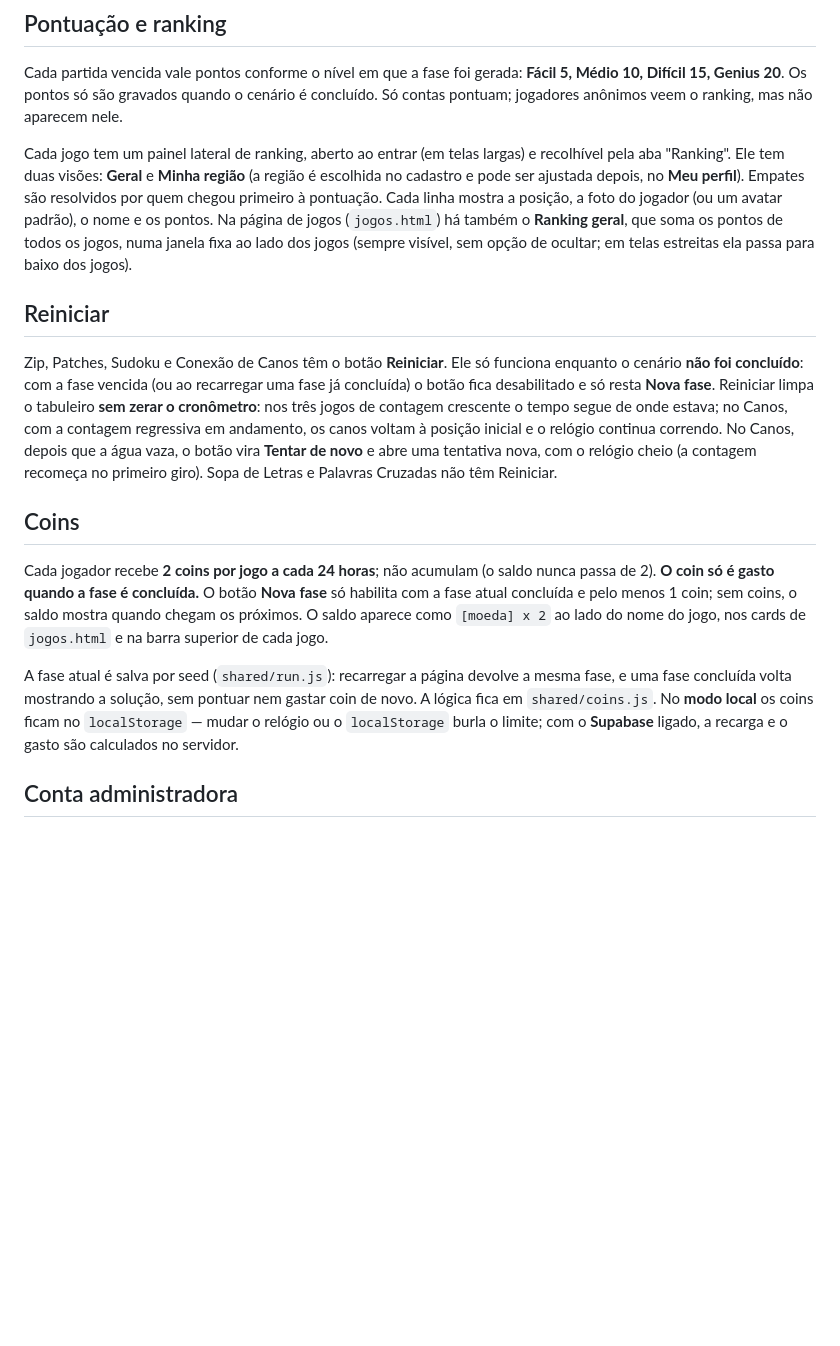
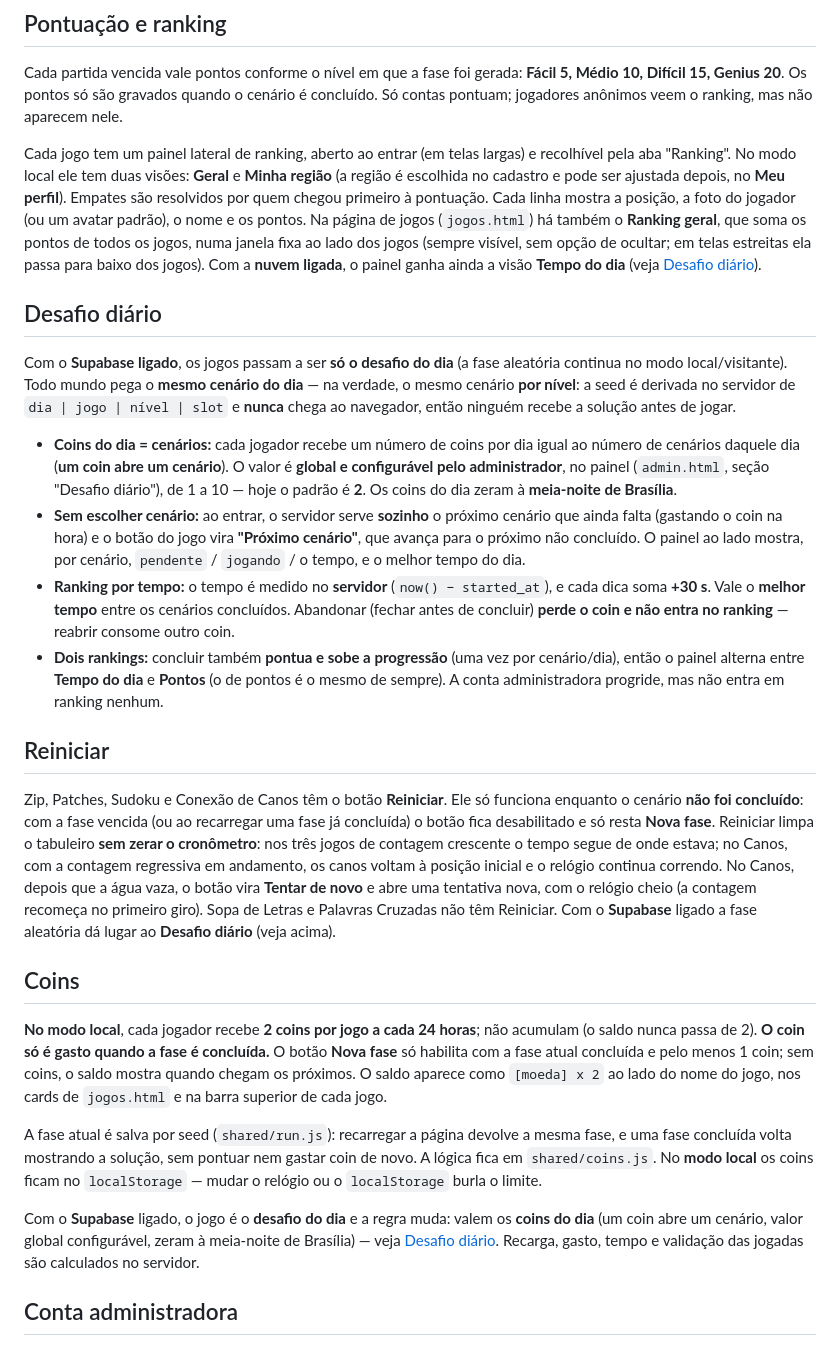
Before and after one commit to FelipeSHonorato/webminigames, a Markdown page: README.md, the part around one of its changes. Drawn GitHub-style; blank space fills up the shorter version.

Commit message:
docs: atualiza o README com o desafio diario, coins do dia e senha com olhinho

```diff
--- a/README.md
+++ b/README.md
@@ -15,17 +15,28 @@ Os seis têm quatro níveis (Fácil, Médio, Difícil e Genius). O nível sobe a
 
 Cada partida vencida vale pontos conforme o nível em que a fase foi gerada: **Fácil 5, Médio 10, Difícil 15, Genius 20**. Os pontos só são gravados quando o cenário é concluído. Só contas pontuam; jogadores anônimos veem o ranking, mas não aparecem nele.
 
-Cada jogo tem um painel lateral de ranking, aberto ao entrar (em telas largas) e recolhível pela aba "Ranking". Ele tem duas visões: **Geral** e **Minha região** (a região é escolhida no cadastro e pode ser ajustada depois, no **Meu perfil**). Empates são resolvidos por quem chegou primeiro à pontuação. Cada linha mostra a posição, a foto do jogador (ou um avatar padrão), o nome e os pontos. Na página de jogos (`jogos.html`) há também o **Ranking geral**, que soma os pontos de todos os jogos, numa janela fixa ao lado dos jogos (sempre visível, sem opção de ocultar; em telas estreitas ela passa para baixo dos jogos).
+Cada jogo tem um painel lateral de ranking, aberto ao entrar (em telas largas) e recolhível pela aba "Ranking". No modo local ele tem duas visões: **Geral** e **Minha região** (a região é escolhida no cadastro e pode ser ajustada depois, no **Meu perfil**). Empates são resolvidos por quem chegou primeiro à pontuação. Cada linha mostra a posição, a foto do jogador (ou um avatar padrão), o nome e os pontos. Na página de jogos (`jogos.html`) há também o **Ranking geral**, que soma os pontos de todos os jogos, numa janela fixa ao lado dos jogos (sempre visível, sem opção de ocultar; em telas estreitas ela passa para baixo dos jogos). Com a **nuvem ligada**, o painel ganha ainda a visão **Tempo do dia** (veja [Desafio diário](#desafio-diário)).
+
+## Desafio diário
+
+Com o **Supabase ligado**, os jogos passam a ser **só o desafio do dia** (a fase aleatória continua no modo local/visitante). Todo mundo pega o **mesmo cenário do dia** — na verdade, o mesmo cenário **por nível**: a seed é derivada no servidor de `dia | jogo | nível | slot` e **nunca** chega ao navegador, então ninguém recebe a solução antes de jogar.
+
+- **Coins do dia = cenários:** cada jogador recebe um número de coins por dia igual ao número de cenários daquele dia (**um coin abre um cenário**). O valor é **global e configurável pelo administrador**, no painel (`admin.html`, seção "Desafio diário"), de 1 a 10 — hoje o padrão é **2**. Os coins do dia zeram à **meia-noite de Brasília**.
+- **Sem escolher cenário:** ao entrar, o servidor serve **sozinho** o próximo cenário que ainda falta (gastando o coin na hora) e o botão do jogo vira **"Próximo cenário"**, que avança para o próximo não concluído. O painel ao lado mostra, por cenário, `pendente` / `jogando` / o tempo, e o melhor tempo do dia.
+- **Ranking por tempo:** o tempo é medido no **servidor** (`now() − started_at`), e cada dica soma **+30 s**. Vale o **melhor tempo** entre os cenários concluídos. Abandonar (fechar antes de concluir) **perde o coin e não entra no ranking** — reabrir consome outro coin.
+- **Dois rankings:** concluir também **pontua e sobe a progressão** (uma vez por cenário/dia), então o painel alterna entre **Tempo do dia** e **Pontos** (o de pontos é o mesmo de sempre). A conta administradora progride, mas não entra em ranking nenhum.
 
 ## Reiniciar
 
-Zip, Patches, Sudoku e Conexão de Canos têm o botão **Reiniciar**. Ele só funciona enquanto o cenário **não foi concluído**: com a fase vencida (ou ao recarregar uma fase já concluída) o botão fica desabilitado e só resta **Nova fase**. Reiniciar limpa o tabuleiro **sem zerar o cronômetro**: nos três jogos de contagem crescente o tempo segue de onde estava; no Canos, com a contagem regressiva em andamento, os canos voltam à posição inicial e o relógio continua correndo. No Canos, depois que a água vaza, o botão vira **Tentar de novo** e abre uma tentativa nova, com o relógio cheio (a contagem recomeça no primeiro giro). Sopa de Letras e Palavras Cruzadas não têm Reiniciar.
+Zip, Patches, Sudoku e Conexão de Canos têm o botão **Reiniciar**. Ele só funciona enquanto o cenário **não foi concluído**: com a fase vencida (ou ao recarregar uma fase já concluída) o botão fica desabilitado e só resta **Nova fase**. Reiniciar limpa o tabuleiro **sem zerar o cronômetro**: nos três jogos de contagem crescente o tempo segue de onde estava; no Canos, com a contagem regressiva em andamento, os canos voltam à posição inicial e o relógio continua correndo. No Canos, depois que a água vaza, o botão vira **Tentar de novo** e abre uma tentativa nova, com o relógio cheio (a contagem recomeça no primeiro giro). Sopa de Letras e Palavras Cruzadas não têm Reiniciar. Com o **Supabase** ligado a fase aleatória dá lugar ao **Desafio diário** (veja acima).
 
 ## Coins
 
-Cada jogador recebe **2 coins por jogo a cada 24 horas**; não acumulam (o saldo nunca passa de 2). **O coin só é gasto quando a fase é concluída.** O botão **Nova fase** só habilita com a fase atual concluída e pelo menos 1 coin; sem coins, o saldo mostra quando chegam os próximos. O saldo aparece como `[moeda] x 2` ao lado do nome do jogo, nos cards de `jogos.html` e na barra superior de cada jogo.
+**No modo local**, cada jogador recebe **2 coins por jogo a cada 24 horas**; não acumulam (o saldo nunca passa de 2). **O coin só é gasto quando a fase é concluída.** O botão **Nova fase** só habilita com a fase atual concluída e pelo menos 1 coin; sem coins, o saldo mostra quando chegam os próximos. O saldo aparece como `[moeda] x 2` ao lado do nome do jogo, nos cards de `jogos.html` e na barra superior de cada jogo.
 
-A fase atual é salva por seed (`shared/run.js`): recarregar a página devolve a mesma fase, e uma fase concluída volta mostrando a solução, sem pontuar nem gastar coin de novo. A lógica fica em `shared/coins.js`. No **modo local** os coins ficam no `localStorage` — mudar o relógio ou o `localStorage` burla o limite; com o **Supabase** ligado, a recarga e o gasto são calculados no servidor.
+A fase atual é salva por seed (`shared/run.js`): recarregar a página devolve a mesma fase, e uma fase concluída volta mostrando a solução, sem pontuar nem gastar coin de novo. A lógica fica em `shared/coins.js`. No **modo local** os coins ficam no `localStorage` — mudar o relógio ou o `localStorage` burla o limite.
+
+Com o **Supabase** ligado, o jogo é o **desafio do dia** e a regra muda: valem os **coins do dia** (um coin abre um cenário, valor global configurável, zeram à meia-noite de Brasília) — veja [Desafio diário](#desafio-diário). Recarga, gasto, tempo e validação das jogadas são calculados no servidor.
 
 ## Conta administradora
 
```
Also changed, not shown: other parts of README.md (+7 -6 lines).
